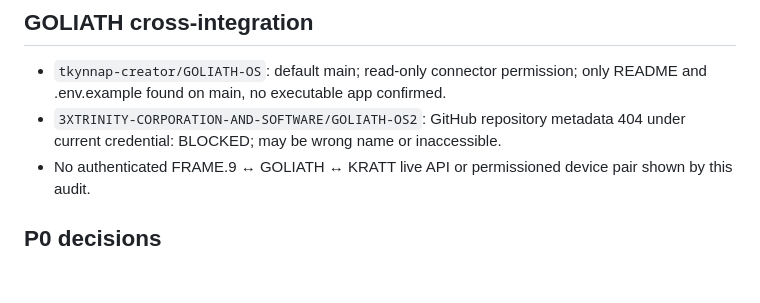
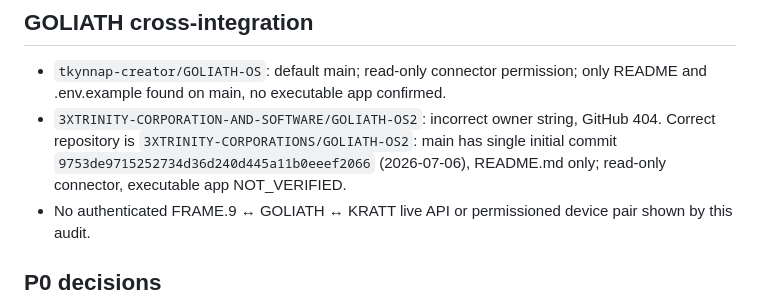
Before and after one commit to antonioportfelli-boop/FRAME.9, a Markdown page: docs/kratt/GITHUB_MERGE_FORENSICS.md, the part around the change. Drawn GitHub-style; blank space fills up the shorter version.

Commit message:
docs(kratt): correct GOLIATH OS2 owner and evidence scope

```diff
--- a/docs/kratt/GITHUB_MERGE_FORENSICS.md
+++ b/docs/kratt/GITHUB_MERGE_FORENSICS.md
@@ -25,7 +25,7 @@ Status: PARTIAL (API inspection; no local clones of remote repositories).
 
 ## GOLIATH cross-integration
 - `tkynnap-creator/GOLIATH-OS`: default main; read-only connector permission; only README and .env.example found on main, no executable app confirmed.
-- `3XTRINITY-CORPORATION-AND-SOFTWARE/GOLIATH-OS2`: GitHub repository metadata 404 under current credential: BLOCKED; may be wrong name or inaccessible.
+- `3XTRINITY-CORPORATION-AND-SOFTWARE/GOLIATH-OS2`: incorrect owner string, GitHub 404. Correct repository is `3XTRINITY-CORPORATIONS/GOLIATH-OS2`: main has single initial commit `9753de9715252734d36d240d445a11b0eeef2066` (2026-07-06), README.md only; read-only connector, executable app NOT_VERIFIED.
 - No authenticated FRAME.9 ↔ GOLIATH ↔ KRATT live API or permissioned device pair shown by this audit.
 
 ## P0 decisions
```
